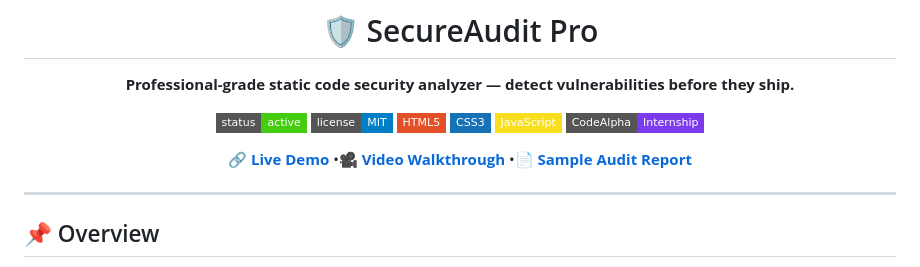
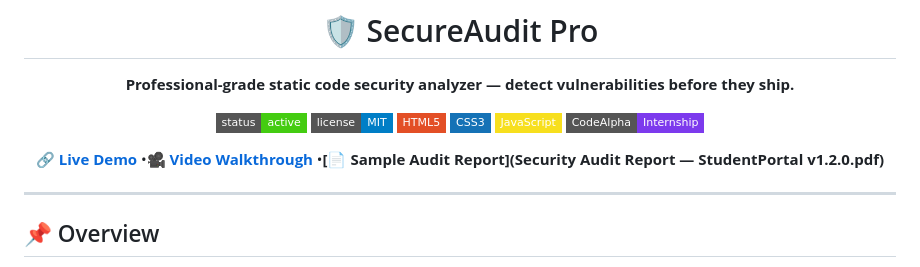
Before and after one commit to mohamed-gaber0/CodeAlpha-SecureAudit-Pro, a Markdown page: README.md, the part around the change. GitHub-like rendering; badges without logos.

```diff
--- a/README.md
+++ b/README.md
@@ -11,7 +11,7 @@
 [![JavaScript](https://img.shields.io/badge/JavaScript-F7DF1E?style=flat-square&logo=javascript&logoColor=black)](#)
 [![CodeAlpha](https://img.shields.io/badge/CodeAlpha-Internship-7c3aed?style=flat-square)](#)
 
-**[🔗 Live Demo](https://mohamed-gaber0.github.io/CodeAlpha-SecureAudit-Pro/)** •**[🎥 Video Walkthrough](https://drive.google.com/file/d/1iEsInAPiQqQrKXrI-FpvXkTq8ICesQZm/view?usp=sharing)** •**[📄 Sample Audit Report](reports/security-audit-report.html)**
+**[🔗 Live Demo](https://mohamed-gaber0.github.io/CodeAlpha-SecureAudit-Pro/)** •**[🎥 Video Walkthrough](https://drive.google.com/file/d/1iEsInAPiQqQrKXrI-FpvXkTq8ICesQZm/view?usp=sharing)** •**[📄 Sample Audit Report](Security Audit Report — StudentPortal v1.2.0.pdf)**
 
 </div>
 
```
